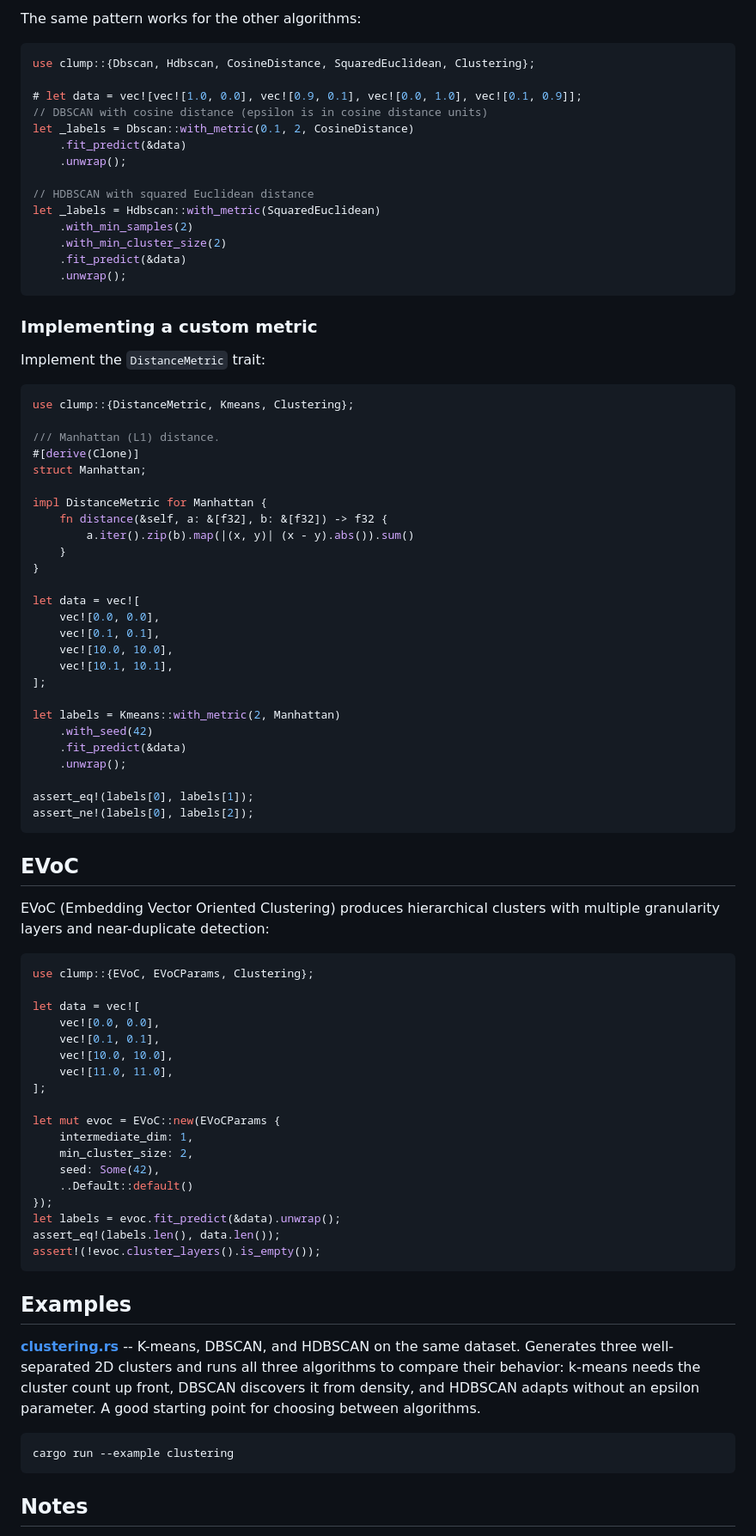
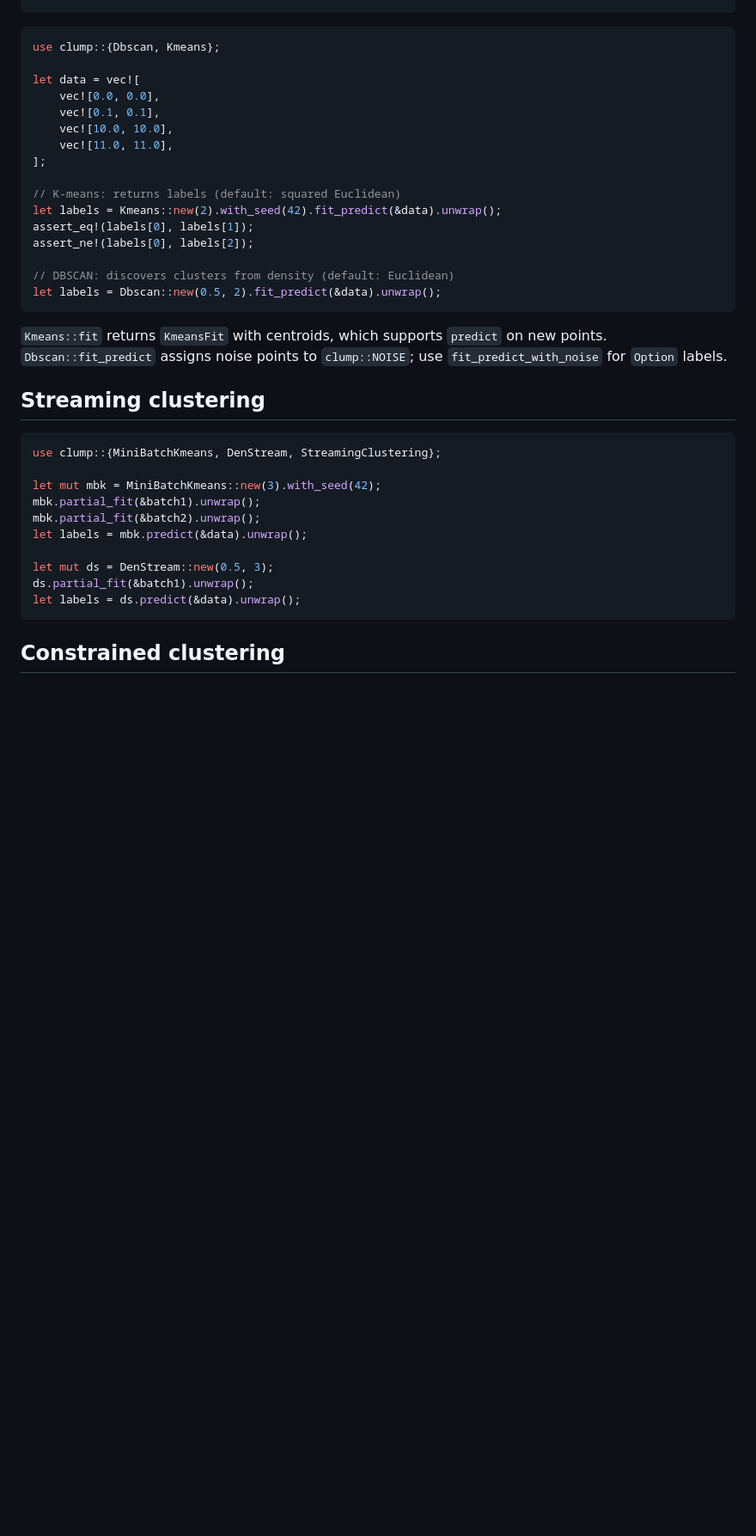
Before and after one commit to arclabs561/clump, a Markdown page: README.md, the part around one of its changes. Shown at 86% size. Drawn GitHub-style; blank space fills up the shorter version.

````diff
--- a/README.md
+++ b/README.md
@@ -85,62 +30,4 @@ assert_ne!(labels[0], labels[2]);
-The same pattern works for the other algorithms:
-
-```rust
-use clump::{Dbscan, Hdbscan, CosineDistance, SquaredEuclidean, Clustering};
-
-# let data = vec![vec![1.0, 0.0], vec![0.9, 0.1], vec![0.0, 1.0], vec![0.1, 0.9]];
-// DBSCAN with cosine distance (epsilon is in cosine distance units)
-let _labels = Dbscan::with_metric(0.1, 2, CosineDistance)
-    .fit_predict(&data)
-    .unwrap();
-
-// HDBSCAN with squared Euclidean distance
-let _labels = Hdbscan::with_metric(SquaredEuclidean)
-    .with_min_samples(2)
-    .with_min_cluster_size(2)
-    .fit_predict(&data)
-    .unwrap();
-```
-
-### Implementing a custom metric
-
-Implement the `DistanceMetric` trait:
-
-```rust
-use clump::{DistanceMetric, Kmeans, Clustering};
-
-/// Manhattan (L1) distance.
-#[derive(Clone)]
-struct Manhattan;
-
-impl DistanceMetric for Manhattan {
-    fn distance(&self, a: &[f32], b: &[f32]) -> f32 {
-        a.iter().zip(b).map(|(x, y)| (x - y).abs()).sum()
-    }
-}
-
-let data = vec![
-    vec![0.0, 0.0],
-    vec![0.1, 0.1],
-    vec![10.0, 10.0],
-    vec![10.1, 10.1],
-];
-
-let labels = Kmeans::with_metric(2, Manhattan)
-    .with_seed(42)
-    .fit_predict(&data)
-    .unwrap();
-
-assert_eq!(labels[0], labels[1]);
-assert_ne!(labels[0], labels[2]);
-```
-
-## EVoC
-
-EVoC (Embedding Vector Oriented Clustering) produces hierarchical clusters
-with multiple granularity layers and near-duplicate detection:
-
-```rust
-use clump::{EVoC, EVoCParams, Clustering};
+use clump::{Dbscan, Kmeans};
 
 let data = vec![
     vec![0.0, 0.0],
@@ -149,24 +36,31 @@ let data = vec![
     vec![11.0, 11.0],
 ];
 
-let mut evoc = EVoC::new(EVoCParams {
-    intermediate_dim: 1,
-    min_cluster_size: 2,
-    seed: Some(42),
-    ..Default::default()
-});
-let labels = evoc.fit_predict(&data).unwrap();
-assert_eq!(labels.len(), data.len());
-assert!(!evoc.cluster_layers().is_empty());
+// K-means: returns labels (default: squared Euclidean)
+let labels = Kmeans::new(2).with_seed(42).fit_predict(&data).unwrap();
+assert_eq!(labels[0], labels[1]);
+assert_ne!(labels[0], labels[2]);
+
+// DBSCAN: discovers clusters from density (default: Euclidean)
+let labels = Dbscan::new(0.5, 2).fit_predict(&data).unwrap();
 ```
 
-## Examples
+`Kmeans::fit` returns `KmeansFit` with centroids, which supports `predict` on new points. `Dbscan::fit_predict` assigns noise points to `clump::NOISE`; use `fit_predict_with_noise` for `Option` labels.
 
-[**clustering.rs**](examples/clustering.rs) -- K-means, DBSCAN, and HDBSCAN on the same dataset. Generates three well-separated 2D clusters and runs all three algorithms to compare their behavior: k-means needs the cluster count up front, DBSCAN discovers it from density, and HDBSCAN adapts without an epsilon parameter. A good starting point for choosing between algorithms.
+## Streaming clustering
 
-```bash
-cargo run --example clustering
+```rust
+use clump::{MiniBatchKmeans, DenStream, StreamingClustering};
+
+let mut mbk = MiniBatchKmeans::new(3).with_seed(42);
+mbk.partial_fit(&batch1).unwrap();
+mbk.partial_fit(&batch2).unwrap();
+let labels = mbk.predict(&data).unwrap();
+
+let mut ds = DenStream::new(0.5, 3);
+ds.partial_fit(&batch1).unwrap();
+let labels = ds.predict(&data).unwrap();
 ```
 
-## Notes
+## Constrained clustering
 
````
Also changed, not shown: other parts of README.md (+71 -75 lines).
